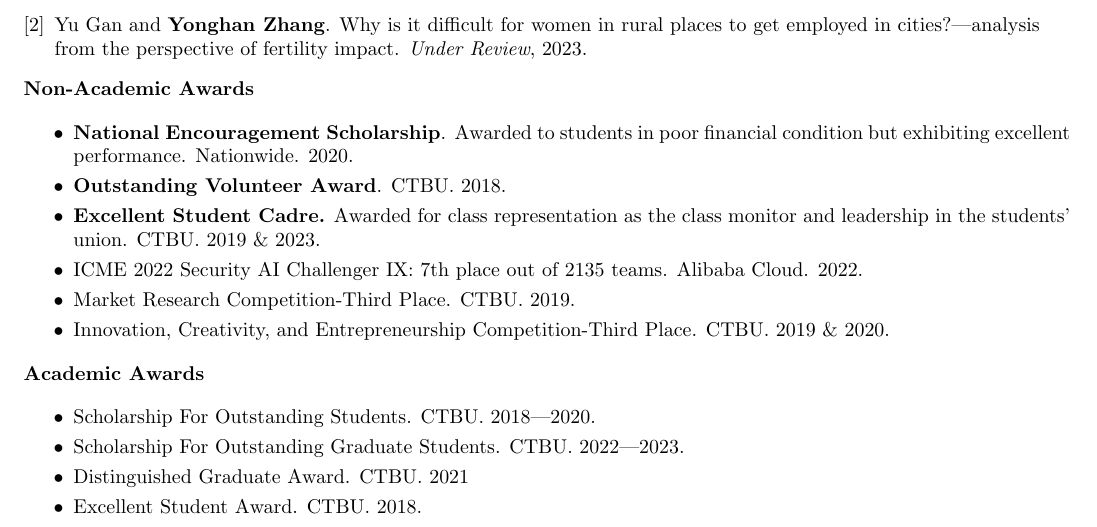
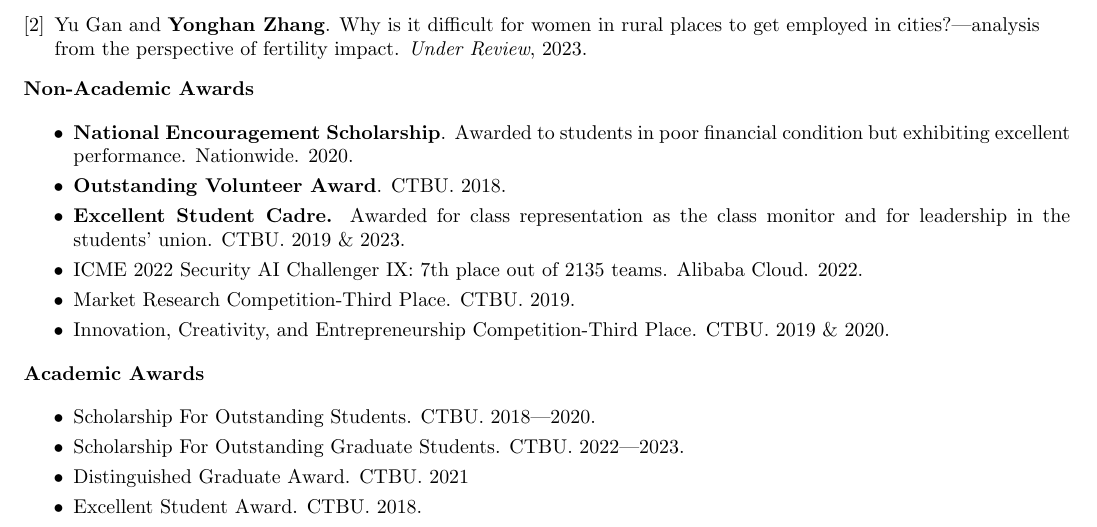
Before and after one commit to zhangyonghan41/my_cv, a LaTeX CV (cv_for_scholarship.tex): part of page 2 of 2, cut so that both start at the same text. Compiled offline with pdfLaTeX.

Commit message:
Update cv_for_scholarship.tex

```diff
--- a/cv_for_scholarship.tex
+++ b/cv_for_scholarship.tex
@@ -394,7 +394,7 @@ Shanghai, Jul 2023\textemdash Oct 2023
 \vspace{-5pt}
     \item {\textbf{Outstanding Volunteer Award}. CTBU. 2018.}
     \vspace{-5pt}
-    \item {\textbf{Excellent Student Cadre.} Awarded for class representation as the class monitor and leadership in the students' union. CTBU. 2019 \& 2023.}
+    \item {\textbf{Excellent Student Cadre.} Awarded for class representation as the class monitor and for leadership in the students' union. CTBU. 2019 \& 2023.}
     \vspace{-5pt}
     \item {ICME 2022 Security AI Challenger IX: 7th place out of 2135 teams. Alibaba Cloud. 2022.}
     \vspace{-5pt}
```
